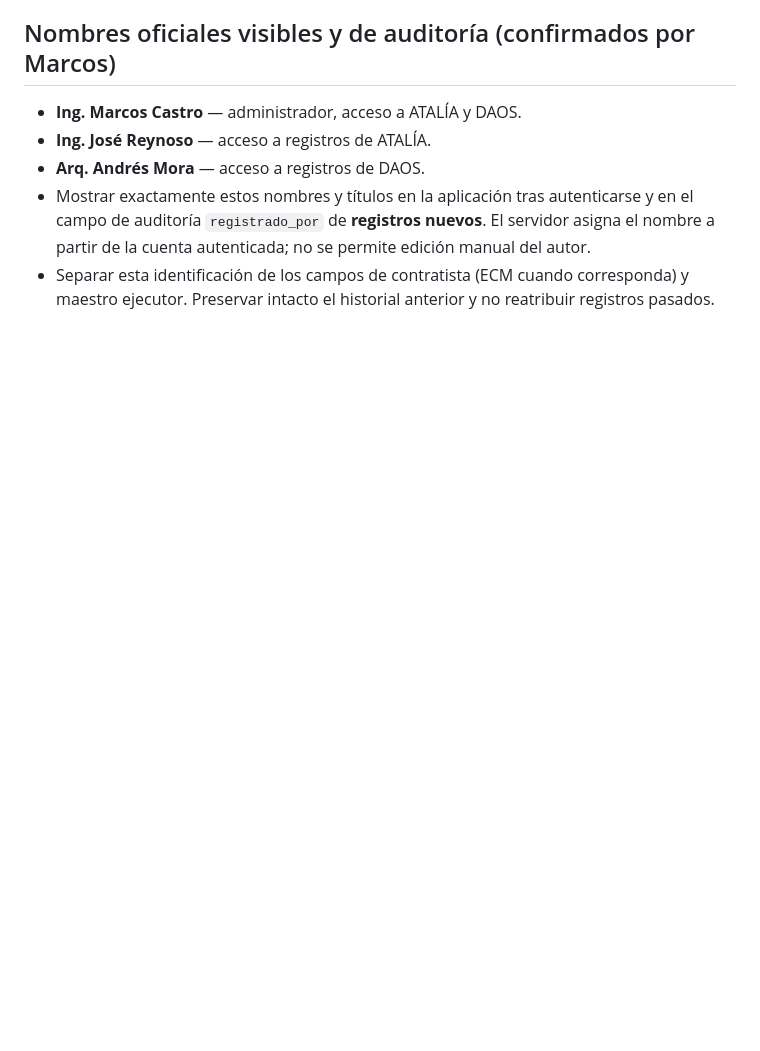
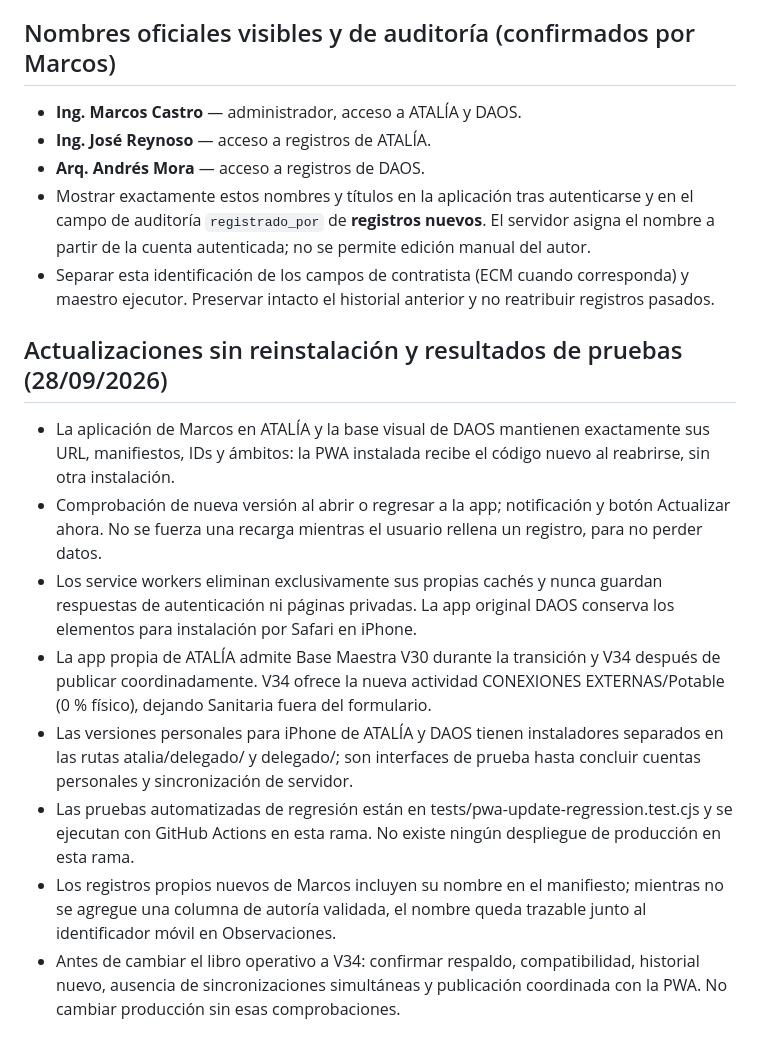
Before and after one commit to castromarcos9378-sys/castromarcos9378-sys.github.io, a Markdown page: DELEGATED_ACCESS_PLAN.md, the part around the change. Drawn GitHub-style; blank space fills up the shorter version.

Commit message:
Documentar PWA actualización sin reinstalar y pruebas automáticas

```diff
--- a/DELEGATED_ACCESS_PLAN.md
+++ b/DELEGATED_ACCESS_PLAN.md
@@ -107,3 +107,13 @@ Fecha de inicio: 2026-09-28. Objetivo: acceso delegado en teléfonos personales
 - **Arq. Andrés Mora** — acceso a registros de DAOS.
 - Mostrar exactamente estos nombres y títulos en la aplicación tras autenticarse y en el campo de auditoría `registrado_por` de **registros nuevos**. El servidor asigna el nombre a partir de la cuenta autenticada; no se permite edición manual del autor.
 - Separar esta identificación de los campos de contratista (ECM cuando corresponda) y maestro ejecutor. Preservar intacto el historial anterior y no reatribuir registros pasados.
+
+## Actualizaciones sin reinstalación y resultados de pruebas (28/09/2026)
+- La aplicación de Marcos en ATALÍA y la base visual de DAOS mantienen exactamente sus URL, manifiestos, IDs y ámbitos: la PWA instalada recibe el código nuevo al reabrirse, sin otra instalación.
+- Comprobación de nueva versión al abrir o regresar a la app; notificación y botón Actualizar ahora. No se fuerza una recarga mientras el usuario rellena un registro, para no perder datos.
+- Los service workers eliminan exclusivamente sus propias cachés y nunca guardan respuestas de autenticación ni páginas privadas. La app original DAOS conserva los elementos para instalación por Safari en iPhone.
+- La app propia de ATALÍA admite Base Maestra V30 durante la transición y V34 después de publicar coordinadamente. V34 ofrece la nueva actividad CONEXIONES EXTERNAS/Potable (0 % físico), dejando Sanitaria fuera del formulario.
+- Las versiones personales para iPhone de ATALÍA y DAOS tienen instaladores separados en las rutas atalia/delegado/ y delegado/; son interfaces de prueba hasta concluir cuentas personales y sincronización de servidor.
+- Las pruebas automatizadas de regresión están en tests/pwa-update-regression.test.cjs y se ejecutan con GitHub Actions en esta rama. No existe ningún despliegue de producción en esta rama.
+- Los registros propios nuevos de Marcos incluyen su nombre en el manifiesto; mientras no se agregue una columna de autoría validada, el nombre queda trazable junto al identificador móvil en Observaciones.
+- Antes de cambiar el libro operativo a V34: confirmar respaldo, compatibilidad, historial nuevo, ausencia de sincronizaciones simultáneas y publicación coordinada con la PWA. No cambiar producción sin esas comprobaciones.
```
